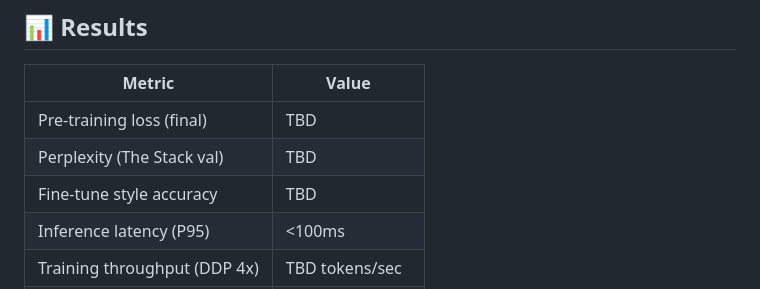
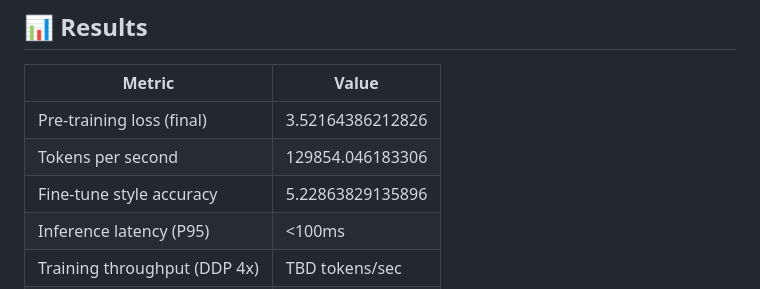
Before and after one commit to 8Dis-like/idiolect, a Markdown page: README.md, the part around the change. Rendered like a GitHub page.

Commit message:
Training and Finue-tuning results

```diff
--- a/README.md
+++ b/README.md
@@ -57,9 +57,9 @@
 
 | Metric | Value |
 |--------|-------|
-| Pre-training loss (final) | TBD |
-| Perplexity (The Stack val) | TBD |
-| Fine-tune style accuracy | TBD |
+| Pre-training loss (final) | 3.52164386212826 |
+| Tokens per second | 129854.046183306 |
+| Fine-tune style accuracy | 5.22863829135896 |
 | Inference latency (P95) | <100ms |
 | Training throughput (DDP 4x) | TBD tokens/sec |
 | LoRA trainable params | ~2M / 85M (~2%) |
```
